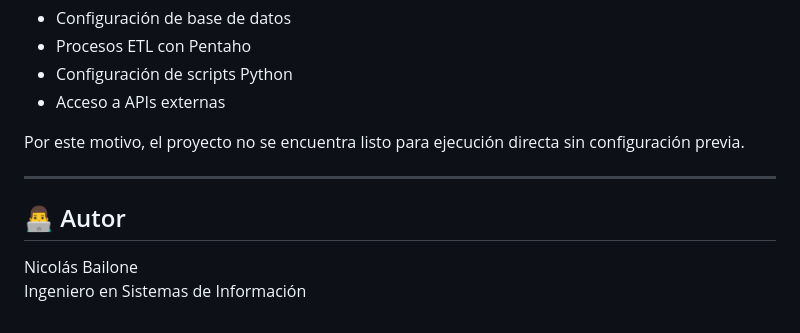
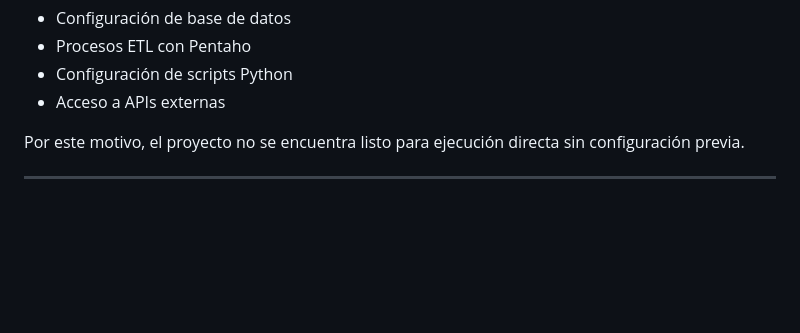
Before and after one commit to NBailone/sistema-analisis-financiero, a Markdown page: README.md, the part around the change. Drawn GitHub-style; blank space fills up the shorter version.

```diff
--- a/README.md
+++ b/README.md
@@ -118,8 +118,3 @@ Para su ejecución completa se requiere:
 Por este motivo, el proyecto no se encuentra listo para ejecución directa sin configuración previa.
 
 ---
-
-## 👨‍💻 Autor
-
-Nicolás Bailone
-Ingeniero en Sistemas de Información
```
